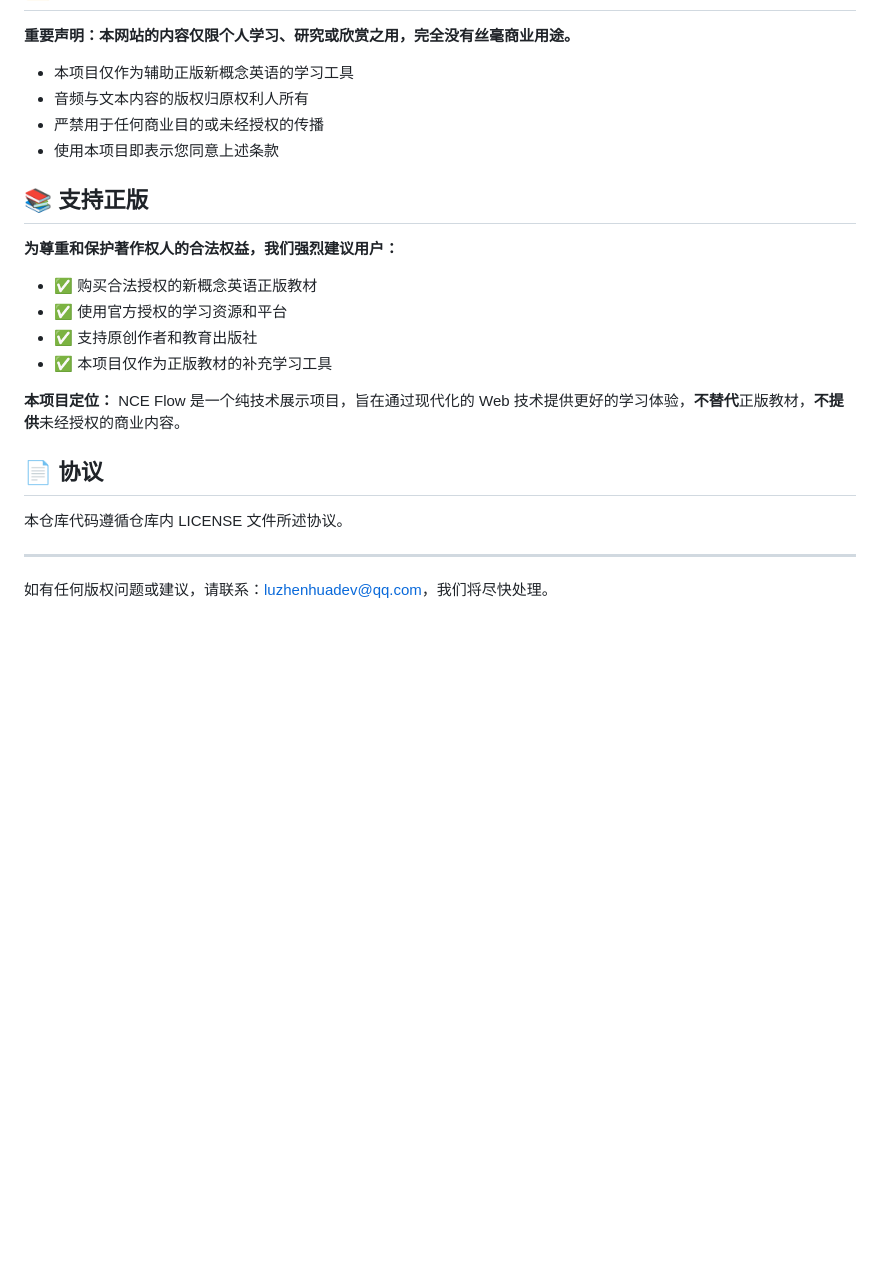
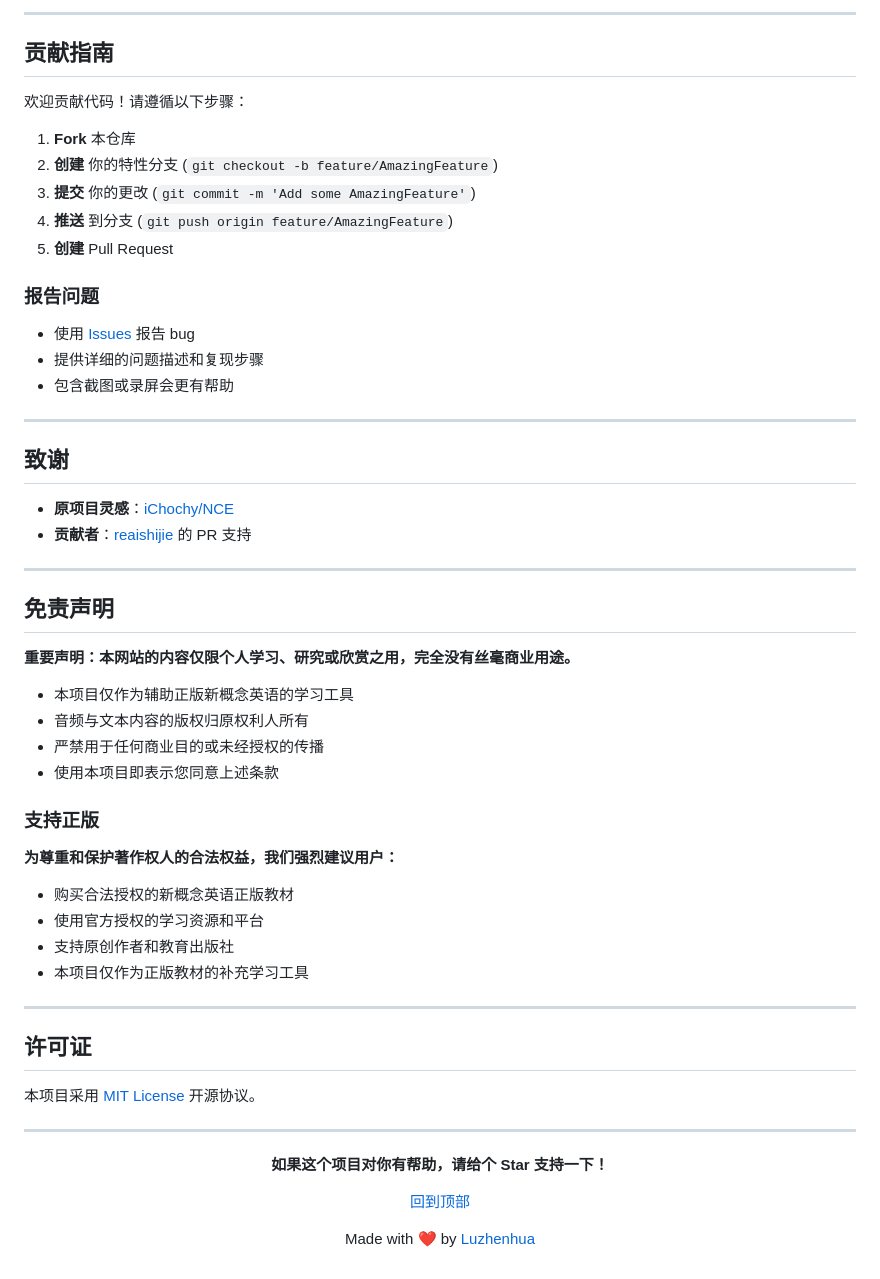
Before and after one commit to ssttm169/NCE-Flow, a Markdown page: README.md, the part around one of its changes. Drawn GitHub-style; blank space fills up the shorter version.

```diff
--- a/README.md
+++ b/README.md
@@ -94,3 +176,30 @@ python3 -m http.server 8080
+---
+
+## 贡献指南
+
+欢迎贡献代码！请遵循以下步骤：
+
+1. **Fork** 本仓库
+2. **创建** 你的特性分支 (`git checkout -b feature/AmazingFeature`)
+3. **提交** 你的更改 (`git commit -m 'Add some AmazingFeature'`)
+4. **推送** 到分支 (`git push origin feature/AmazingFeature`)
+5. **创建** Pull Request
+
+### 报告问题
+- 使用 [Issues](https://github.com/luzhenhua/NCE-Flow/issues) 报告 bug
+- 提供详细的问题描述和复现步骤
+- 包含截图或录屏会更有帮助
+
+---
+
+## 致谢
+
+- **原项目灵感**：[iChochy/NCE](https://github.com/iChochy/NCE)
+- **贡献者**：[reaishijie](https://github.com/reaishijie) 的 PR 支持
+
+---
+
+## 免责声明
 
 **重要声明：本网站的内容仅限个人学习、研究或欣赏之用，完全没有丝毫商业用途。**
 
@@ -99,22 +208,28 @@ python3 -m http.server 8080
 - 严禁用于任何商业目的或未经授权的传播
 - 使用本项目即表示您同意上述条款
 
-## 📚 支持正版
+### 支持正版
 
 **为尊重和保护著作权人的合法权益，我们强烈建议用户：**
 
-- ✅ 购买合法授权的新概念英语正版教材
-- ✅ 使用官方授权的学习资源和平台
-- ✅ 支持原创作者和教育出版社
-- ✅ 本项目仅作为正版教材的补充学习工具
-
-**本项目定位：**
-NCE Flow 是一个纯技术展示项目，旨在通过现代化的 Web 技术提供更好的学习体验，**不替代**正版教材，**不提供**未经授权的商业内容。
-
-## 📄 协议
-
-本仓库代码遵循仓库内 LICENSE 文件所述协议。
+- 购买合法授权的新概念英语正版教材
+- 使用官方授权的学习资源和平台
+- 支持原创作者和教育出版社
+- 本项目仅作为正版教材的补充学习工具
 
 ---
 
-如有任何版权问题或建议，请联系：luzhenhuadev@qq.com，我们将尽快处理。
+## 许可证
+
+本项目采用 [MIT License](LICENSE) 开源协议。
+
+---
+
+<div align="center">
+
+**如果这个项目对你有帮助，请给个 Star 支持一下！**
+
+[回到顶部](#-nce-flow)
+
+Made with ❤️ by [Luzhenhua](https://luzhenhua.cn)
+
```
Also changed, not shown: other parts of README.md (+139 -56 lines).
